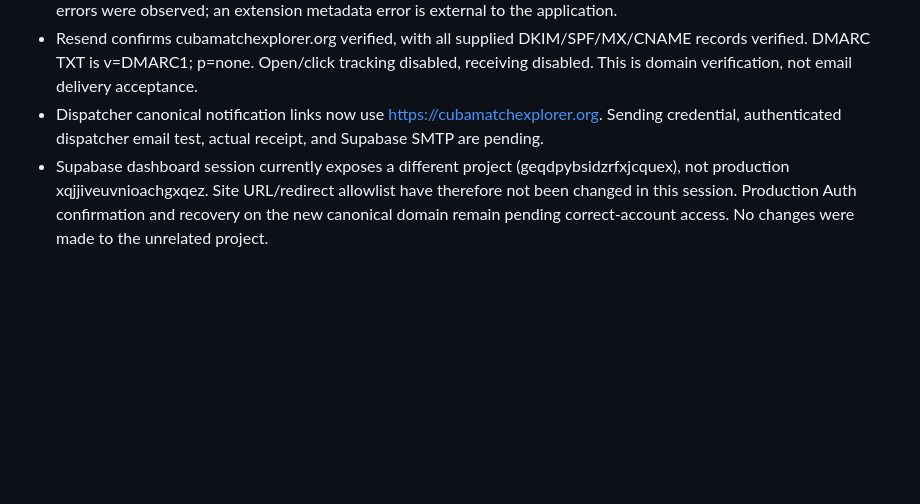
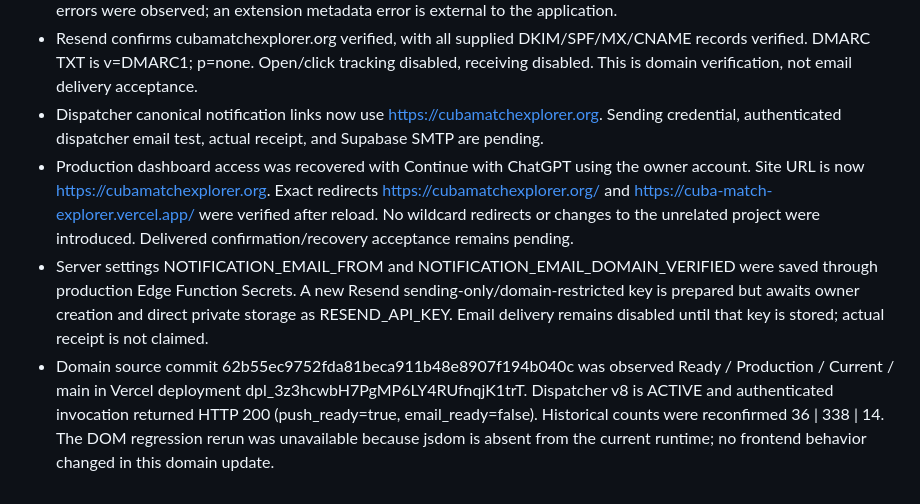
Before and after one commit to Andrewals92/img-cuba-match-explorer-andrew, a Markdown page: VALIDATION-v4.2.md, the part around the change. Rendered like a GitHub page; blank space fills up the shorter version.

Commit message:
Record verified custom-domain Auth configuration and pending secret handoff

```diff
--- a/VALIDATION-v4.2.md
+++ b/VALIDATION-v4.2.md
@@ -41,4 +41,6 @@
 - Both HTTPS entry points returned HTTP 200 after following redirects, with the same 40,163-byte HTML. A real browser rendered the v4.2 dashboard at https://cubamatchexplorer.org/#/dashboard. No application-origin fatal console errors were observed; an extension metadata error is external to the application.
 - Resend confirms cubamatchexplorer.org verified, with all supplied DKIM/SPF/MX/CNAME records verified. DMARC TXT is v=DMARC1; p=none. Open/click tracking disabled, receiving disabled. This is domain verification, not email delivery acceptance.
 - Dispatcher canonical notification links now use https://cubamatchexplorer.org. Sending credential, authenticated dispatcher email test, actual receipt, and Supabase SMTP are pending.
-- Supabase dashboard session currently exposes a different project (geqdpybsidzrfxjcquex), not production xqjjiveuvnioachgxqez. Site URL/redirect allowlist have therefore not been changed in this session. Production Auth confirmation and recovery on the new canonical domain remain pending correct-account access. No changes were made to the unrelated project.
+- Production dashboard access was recovered with Continue with ChatGPT using the owner account. Site URL is now https://cubamatchexplorer.org. Exact redirects https://cubamatchexplorer.org/ and https://cuba-match-explorer.vercel.app/ were verified after reload. No wildcard redirects or changes to the unrelated project were introduced. Delivered confirmation/recovery acceptance remains pending.
+- Server settings NOTIFICATION_EMAIL_FROM and NOTIFICATION_EMAIL_DOMAIN_VERIFIED were saved through production Edge Function Secrets. A new Resend sending-only/domain-restricted key is prepared but awaits owner creation and direct private storage as RESEND_API_KEY. Email delivery remains disabled until that key is stored; actual receipt is not claimed.
+- Domain source commit 62b55ec9752fda81beca911b48e8907f194b040c was observed Ready / Production / Current / main in Vercel deployment dpl_3z3hcwbH7PgMP6LY4RUfnqjK1trT. Dispatcher v8 is ACTIVE and authenticated invocation returned HTTP 200 (push_ready=true, email_ready=false). Historical counts were reconfirmed 36 | 338 | 14. The DOM regression rerun was unavailable because jsdom is absent from the current runtime; no frontend behavior changed in this domain update.
```
